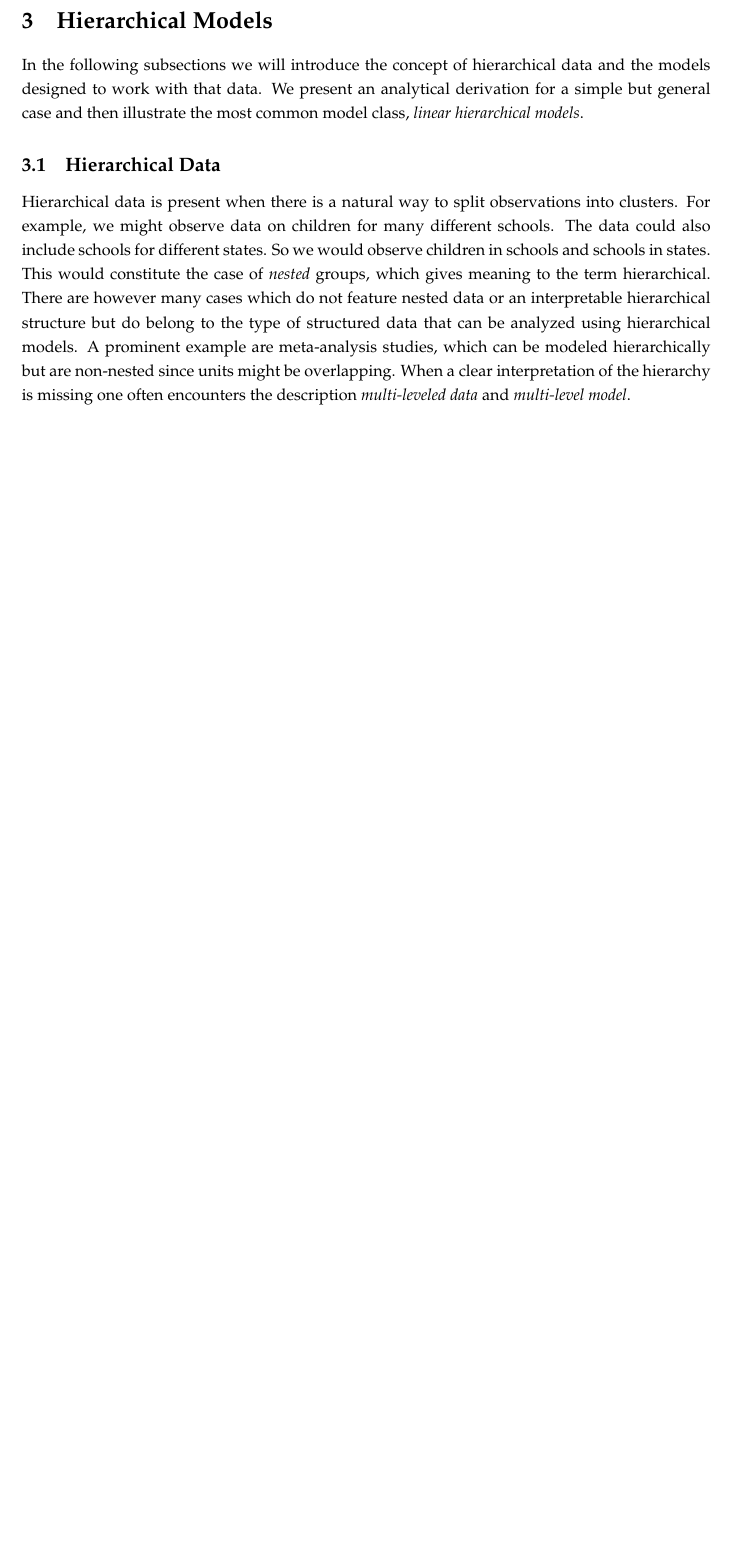
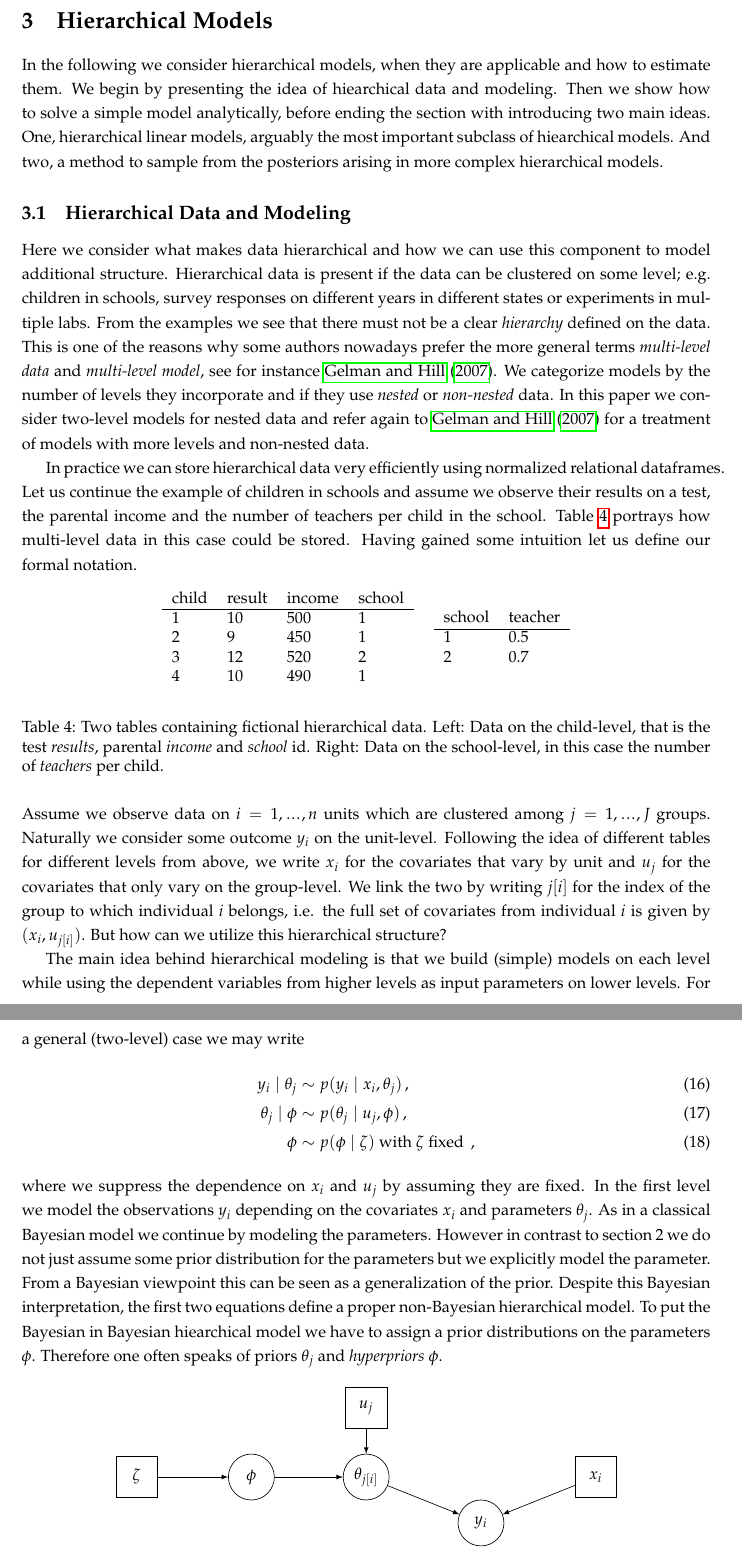
Before and after one commit to timmens/bayesian-hierarchical-models, a LaTeX document (MANUSCRIPT/main.tex, which reads MANUSCRIPT/ch2.tex, MANUSCRIPT/preamble.sty): part of page 13 of 24 before the commit and two parts of pages 13 and 14 of 26 after it, the two joined at a grey line, cut so that both start at the same text, the shorter picture padded with empty space. Compiled offline with pdfLaTeX.

Commit message:
Add introduction to hierarchical models in ch3.tex
Adds introduction to hierarchical models in ch3 as well as
hierarchal data and modeling.

```diff
--- a/MANUSCRIPT/ch2.tex
+++ b/MANUSCRIPT/ch2.tex
@@ -1,19 +1,84 @@
 \section{Hierarchical Models}
-In the following subsections we will introduce the concept of hierarchical data
-and the models designed to work with that data. We present an analytical
-derivation for a simple but general case and then illustrate the most common
-model class, \emph{linear hierarchical models}.
+In the following we consider hierarchical models, when they are applicable and how to estimate them.
+We begin by presenting the idea of hiearchical data and modeling.
+Then we show how to solve a simple model analytically, before ending the section with introducing two main ideas.
+One, hierarchical linear models, arguably the most important subclass of hiearchical models.
+And two, a method to sample from the posteriors arising in more complex hierarchical models.
 
-\subsection{Hierarchical Data}
-Hierarchical data is present when there is a natural way to split observations
-into clusters. For example, we might observe data on children for many different
-schools. The data could also include schools for different states. So we would
-observe children in schools and schools in states. This would
-constitute the case of \emph{nested} groups, which gives meaning to the term
-hierarchical. There are however many cases which do not feature nested data
-or an interpretable hierarchical structure but do belong to the type of structured
-data that can be analyzed using hierarchical models. A prominent example are
-meta-analysis studies, which can be modeled hierarchically but are non-nested
-since units might be overlapping. When a clear interpretation of the hierarchy is missing
-one often encounters the description \emph{multi-leveled data} and \emph{multi-level model}.
+\subsection{Hierarchical Data and Modeling}
 
+Here we consider what makes data hierarchical and how we can use this component to model additional structure.
+Hierarchical data is present if the data can be clustered on some level; e.g. children in schools, survey responses on different years in different states or experiments in multiple labs.
+From the examples we see that there must not be a clear \emph{hierarchy} defined on the data.
+This is one of the reasons why some authors nowadays prefer the more general terms \emph{multi-level data} and \emph{multi-level model}, see for instance \citet{GelmanHill2007}.
+We categorize models by the number of levels they incorporate and if they use \emph{nested} or \emph{non-nested} data.
+In this paper we consider two-level models for nested data and refer again to \citet{GelmanHill2007} for a treatment of models with more levels and non-nested data.
+
+In practice we can store hierarchical data very efficiently using normalized relational dataframes. Let us continue the example of children in schools and assume we observe their results on a test, the parental income and the number of teachers per child in the school.
+Table \ref{tab:relational_table} portrays how multi-level data in this case could be stored.
+Having gained some intuition let us define our formal notation.
+\begin{table}[!ht]
+\begin{center}
+\begin{tabular}{l l l l}
+child & result & income & school\\
+\hline
+1 & 10 & 500 & 1\\
+2 & 9 & 450 & 1\\
+3 & 12 & 520 & 2\\
+4 & 10 & 490 & 1
+\end{tabular}
+\quad
+\begin{tabular}{l l}
+school & teacher\\
+\hline
+1 & 0.5\\
+2 & 0.7
+\end{tabular}
+\end{center}
+\caption{Two tables containing fictional hierarchical data. Left: Data on the child-level, that is the test \emph{results}, parental \emph{income} and \emph{school} id. Right: Data on the school-level, in this case the number of \emph{teachers} per child.}
+\label{tab:relational_table}
+\end{table}
+
+\noindent
+Assume we observe data on $i=1,\mydots,n$ units which are clustered among $j=1,\mydots,J$ groups.
+Naturally we consider some outcome $y_i$ on the unit-level.
+Following the idea of different tables for different levels from above, we write $x_i$ for the covariates that vary by unit and $u_j$ for the covariates that only vary on the group-level.
+We link the two by writing $j[i]$ for the index of the group to which individual $i$ belongs, i.e. the full set of covariates from individual $i$ is given by $(x_i, u_{j[i]})$. But how can we utilize this hierarchical structure?
+
+The main idea behind hierarchical modeling is that we build (simple) models on each level while using the dependent variables from higher levels as input parameters on lower levels.
+For a general (two-level) case we may write
+\begin{align}
+  y_i \mid \theta_j &\sim p(y_i \mid x_i, \theta_j) \,,\\
+  \theta_j \mid \phi &\sim p(\theta_j \mid u_j, \phi) \,,\\
+  \phi &\sim p(\phi \mid \zeta) \text{ with } \zeta \text{ fixed } \,,
+\end{align}
+where we suppress the dependence on $x_i$ and $u_j$ by assuming they are fixed.
+In the first level we model the observations $y_i$ depending on the covariates $x_i$ and parameters $\theta_j$.
+As in a classical Bayesian model we continue by modeling the parameters.
+However in contrast to section 2 we do not just assume some prior distribution for the parameters but we explicitly model the parameter.
+From a Bayesian viewpoint this can be seen as a generalization of the prior.
+Despite this Bayesian interpretation, the first two equations define a proper non-Bayesian hierarchical model.
+To put the Bayesian in Bayesian hiearchical model we have to assign a prior distributions on the parameters $\phi$.
+Therefore one often speaks of priors $\theta_j$ and \emph{hyperpriors} $\phi$.
+
+\begin{figure}[!ht]
+\begin{center}
+\begin{tikzpicture}%
+  [vertex/.style={circle,draw=black,fill=white, minimum size=1cm},
+  node distance=2.5cm,
+  >=latex,
+  on grid]
+  \node[vertex] (phi) {$\phi$};
+  \node[vertex,right=of phi] (theta) {$\theta_{j[i]}$};
+  \node[vertex,below right= 1cm and 2.5cm of theta] (y) {$y_i$};
+  \node[rectangle, draw=black, minimum size=0.9cm,left= of phi] (zeta) {$\zeta$};
+  \node[rectangle, draw=black, minimum size=0.9cm,above=1.5cm of theta] (u) {$u_j$};
+  \node[rectangle, draw=black, minimum size=0.9cm, above right=1cm and 2.5cm of y] (x) {$x_i$};
+  \draw[->]
+    (phi) edge (theta)
+    (theta) edge (y)
+    (zeta) edge (phi)
+    (u) edge (theta)
+    (x) edge (y);
+\end{tikzpicture}
+\end{center}
--- a/MANUSCRIPT/preamble.sty
+++ b/MANUSCRIPT/preamble.sty
@@ -22,6 +22,7 @@
 \usepackage{algorithm}
 \usepackage[noend]{algpseudocode}
 
+\usetikzlibrary{positioning}
 
 %Definitions, Propositions, Lemmata and Theorems
 \theoremstyle{definition}
```
Also changed, not shown: MANUSCRIPT/bibliography.bib (+19 -0 lines), MANUSCRIPT/ch2.tex (9 more changed lines), 1 other file.
